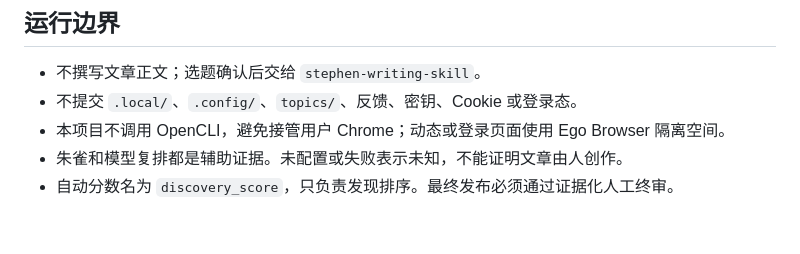
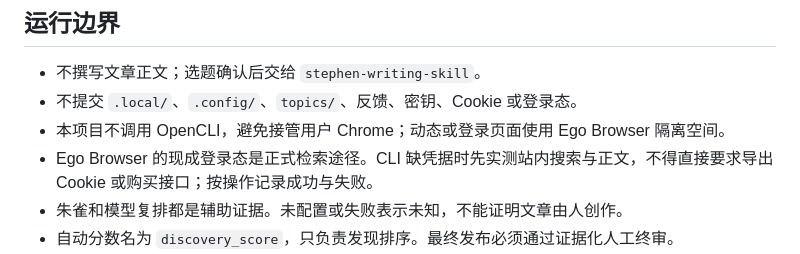
Before and after one commit to Stephen-creater/stephen-ai-hot-content-skill, a Markdown page: SKILL.md, the part around the change. Drawn GitHub-style; blank space fills up the shorter version.

```diff
--- a/SKILL.md
+++ b/SKILL.md
@@ -126,6 +126,7 @@ python3 scripts/import_feedback.py /path/to/selection_feedback.json --expected-b
 - 不撰写文章正文；选题确认后交给 `stephen-writing-skill`。
 - 不提交 `.local/`、`.config/`、`topics/`、反馈、密钥、Cookie 或登录态。
 - 本项目不调用 OpenCLI，避免接管用户 Chrome；动态或登录页面使用 Ego Browser 隔离空间。
+- Ego Browser 的现成登录态是正式检索途径。CLI 缺凭据时先实测站内搜索与正文，不得直接要求导出 Cookie 或购买接口；按操作记录成功与失败。
 - 朱雀和模型复排都是辅助证据。未配置或失败表示未知，不能证明文章由人创作。
 - 自动分数名为 `discovery_score`，只负责发现排序。最终发布必须通过证据化人工终审。
 - 单批反馈不得把读者兴趣、题材偏好、技术难度、行业价值或二创难度升级为客观硬失败。它们只能成为风险信号或待验证假设；只有语言、公开完整性、时效、精确历史状态、来源安全和可核验平台门槛等事实可以硬拦截。
```
Also changed, not shown: references/agent-reach-discovery.md (+6 -0 lines).
